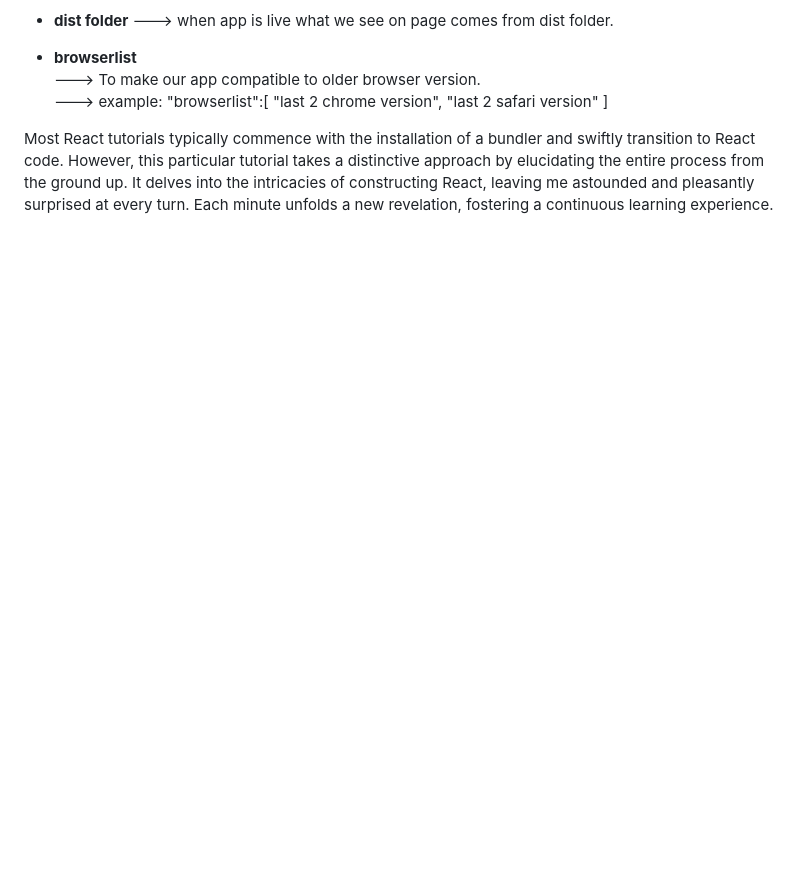
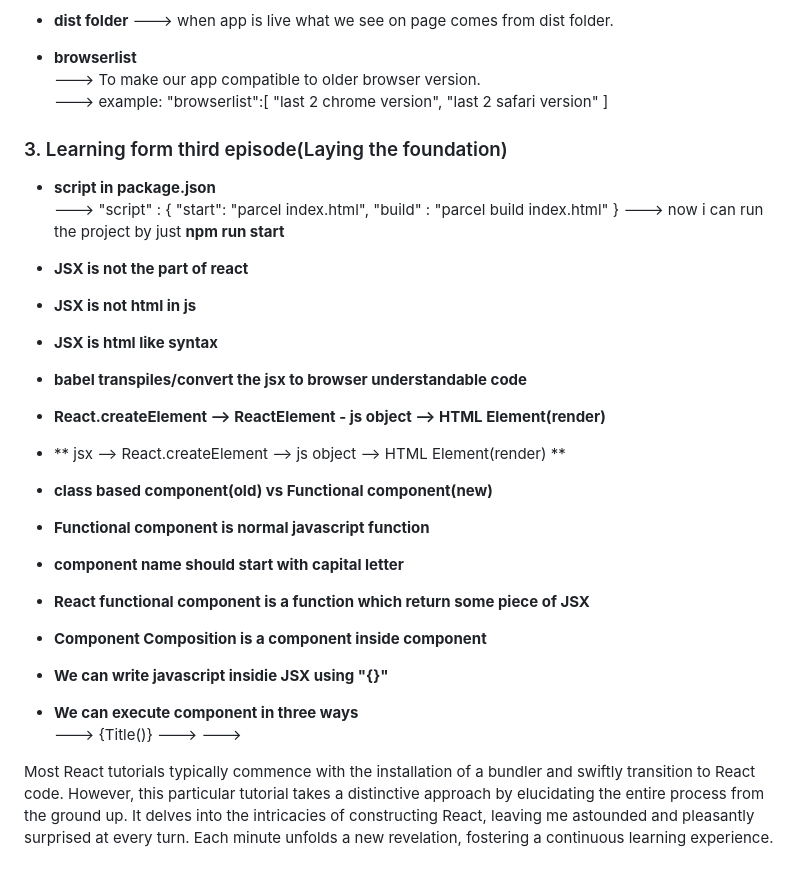
Before and after one commit to gitminaj/namaste-react, a Markdown page: README.md, the part around the change. GitHub-like rendering; blank space fills up the shorter version.

```diff
--- a/README.md
+++ b/README.md
@@ -75,6 +75,44 @@
                 "last 2 safari version"
                ]
 
+### 3. Learning form third episode(Laying the foundation)
+
++ **script in package.json**<br>
+     ---> "script" : { "start": "parcel index.html",
+                       "build" : "parcel build index.html"
+  }
+     ---> now i can run the project by just **npm run start**
+
++ **JSX is not the part of react**
+
++ **JSX is not html in js**
+
++ **JSX is html like syntax**
+
++ **babel transpiles/convert the jsx to browser understandable code**
+
++ **React.createElement --> ReactElement - js object --> HTML Element(render)**
+
++ ** jsx --> React.createElement --> js object --> HTML Element(render) **
+
++ **class based component(old) vs Functional component(new)**
+
++ **Functional component is normal javascript function**
+
++ **component name should start with capital letter**
+
++ **React functional component is a function which return some piece of JSX**
+
++ **Component Composition is a component inside component**
+
++ **We can write javascript insidie JSX using "{}"**
+
++ **We can execute component in three ways**<br>
+  ---> {Title()}
+  ---> <Title> </Title>
+  ---> <Title/>
+
+
 
 
 Most React tutorials typically commence with the installation of a bundler and swiftly transition to React code. However, this particular tutorial takes a distinctive approach by elucidating the entire process from the ground up. It delves into the intricacies of constructing React, leaving me astounded and pleasantly surprised at every turn. Each minute unfolds a new revelation, fostering a continuous learning experience.
```
